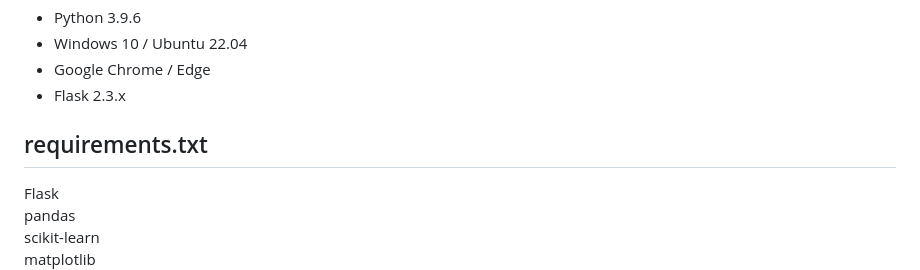
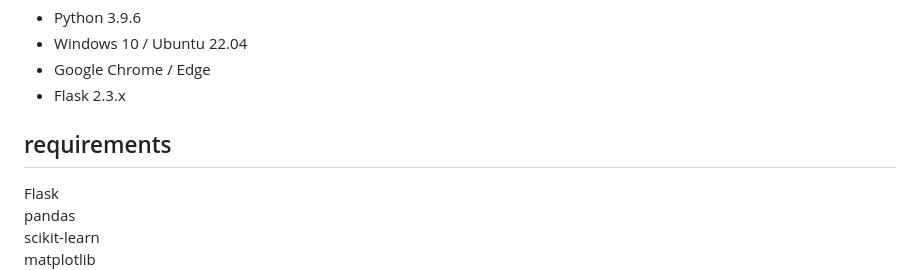
Before and after one commit to PaulTheCreator1/GameGenius, a Markdown page: README.md, the part around the change. Drawn GitHub-style.

Commit message:
Πτυχιακή Εργασία

```diff
--- a/README.md
+++ b/README.md
@@ -105,7 +105,7 @@ python app.py
 - Google Chrome / Edge
 - Flask 2.3.x
 
-## requirements.txt
+## requirements
 
 Flask
 pandas
```
